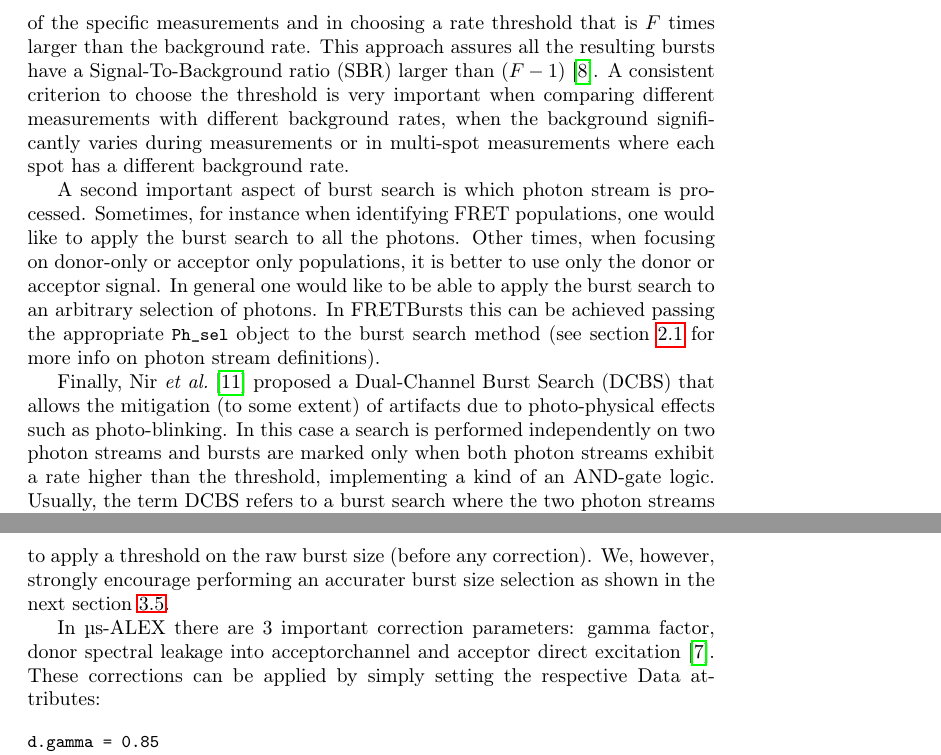
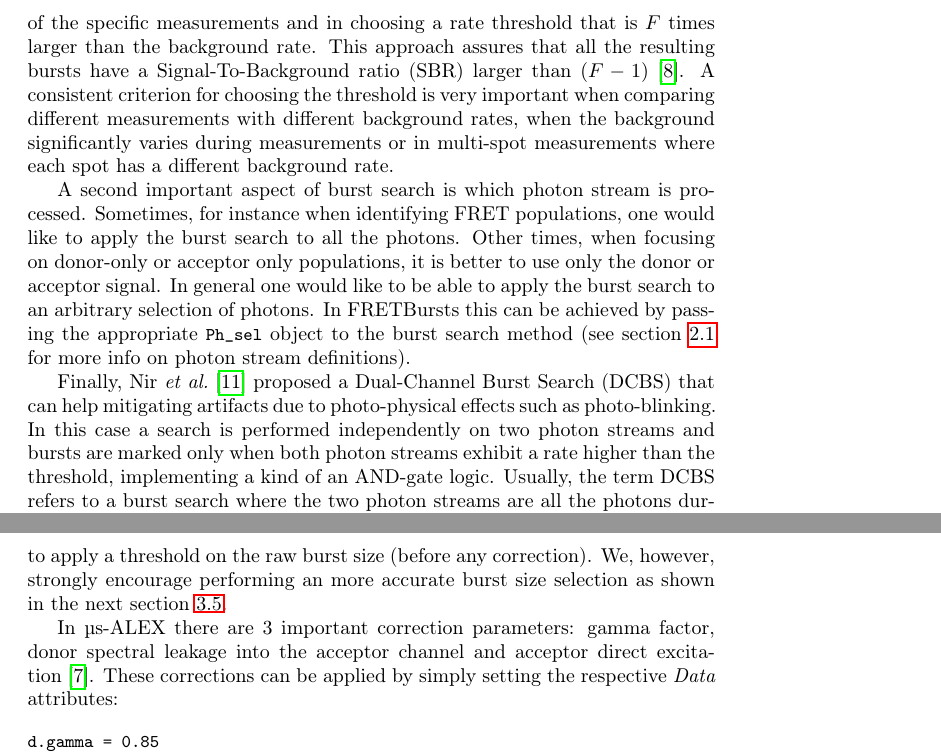
Before and after one commit to tritemio/fretbursts_paper, a LaTeX paper (main.tex, which reads burst-search.tex): two parts of pages 12 and 13 of 18, joined at a grey line, cut so that both start at the same text. Compiled offline with pdfLaTeX.

Commit message:
Going over Eitan fixes

```diff
--- a/burst-search.tex
+++ b/burst-search.tex
@@ -15,11 +15,11 @@ threshold. Eggeling did not provide any criteria on how to choose the rate
 threshold and the number of photons $m$ and as therefore it has become a common
 practice to manually tweak those parameters for each specific measurement.
 
-A more general approach consists taking into account the background rate of
+A more general approach consists in taking into account the background rate of
 the specific measurements and in choosing a rate threshold that is $F$ times
-larger than the background rate. This approach assures all the resulting bursts
+larger than the background rate. This approach assures that all the resulting bursts
 have a Signal-To-Background ratio (SBR) larger than
-$(F-1)$~\cite{Michalet_2012}. A consistent criterion to choose the threshold is
+$(F-1)$~\cite{Michalet_2012}. A consistent criterion for choosing the threshold is
 very important when comparing different measurements with different background
 rates, when the background significantly varies during measurements or in
 multi-spot measurements where each spot has a different background rate.
@@ -29,12 +29,12 @@ Sometimes, for instance when identifying FRET populations, one would like to
 apply the burst search to all the photons. Other times, when focusing on
 donor-only or acceptor only populations, it is better to use only the donor or
 acceptor signal. In general one would like to be able to apply the burst search
-to an arbitrary selection of photons. In FRETBursts this can be achieved passing
+to an arbitrary selection of photons. In FRETBursts this can be achieved by passing
 the appropriate \verb|Ph_sel| object to the burst search method (see
 section~\ref{sec:ph_streams} for more info on photon stream definitions).
 
 Finally, Nir~\textit{et al.}~\cite{Nir_2006} proposed a Dual-Channel Burst
-Search (DCBS) that allows the mitigation (to some extent) of artifacts due to
+Search (DCBS) that can help mitigating artifacts due to
 photo-physical effects such as photo-blinking. In this case a search is performed
 independently on two photon streams and bursts are marked only when both photon
 streams exhibit a rate higher than the threshold,
@@ -80,14 +80,12 @@ Note that, in the previous burst search, no burst size selection is performed
 (i.e. the minimum bursts size is $m$).
 An additional parameter $L$ can be passed to apply a threshold on the raw burst
 size (before any correction).
-We, however, strongly encourage performing an accurater burst size selection as shown in
+We, however, strongly encourage performing an more accurate burst size selection as shown in
 the next section~\ref{sec:burstsel}.
 
 In µs-ALEX there are 3 important correction parameters: gamma factor, donor spectral
-leakage into acceptorchannel and
-acceptor direct excitation~\cite{Lee_2005}. These corrections can be applied by
-simply setting the respective
-Data attributes:
+leakage into the acceptor channel and acceptor direct excitation~\cite{Lee_2005}.
+These corrections can be applied by simply setting the respective \textit{Data} attributes:
 
 \begin{verbatim}
 d.gamma = 0.85
```
